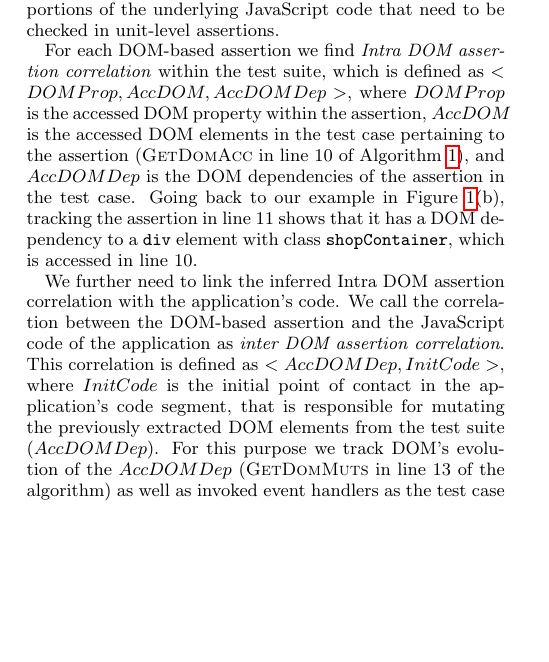
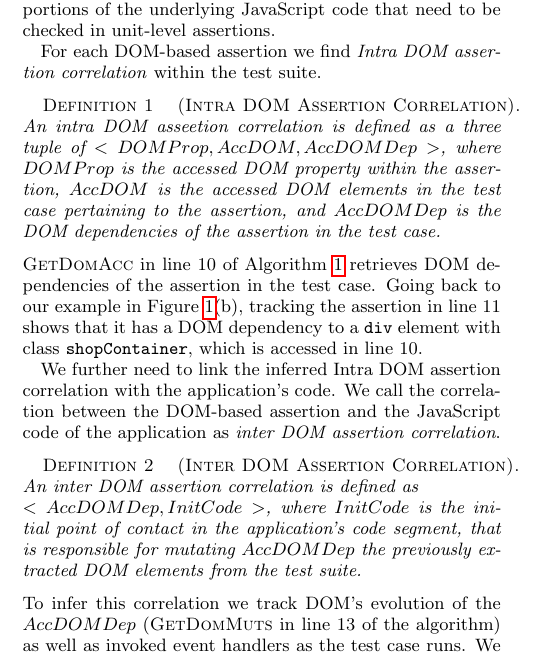
Before and after one commit to mirshokraie/papers, a LaTeX paper (unit-oracle-gen/paper.tex, which reads unit-oracle-gen/extractDomRelatedInfo.tex): part of one column of page 3 of 11, cut so that both start at the same text, the shorter picture padded with empty space. Compiled offline with pdfLaTeX.

Commit message:
more changes

```diff
--- a/unit-oracle-gen/extractDomRelatedInfo.tex
+++ b/unit-oracle-gen/extractDomRelatedInfo.tex
@@ -5,14 +5,21 @@ Any written test case needs to check the correctness of the application's behavi
 DOM-based assertion is defined as $<DOMProp,ExpVal>$, where $DOMProp$ is a DOM element feature (e.g. attribute, and/or textual value), and $ExpVal$ is the correct value expected by the assertion. Through the rest of the paper, we call DOM element feature as DOM property.
 DOM-based assertions play a significant role in our approach as they can guide us towards important portions of the underlying \javascript code that need to be checked in unit-level assertions.
 
-For each DOM-based assertion we find \emph{Intra DOM assertion correlation} within the test suite, which is defined as $<DOMProp, AccDOM, AccDOMDep>$, where $DOMProp$ is the accessed DOM property within the assertion, $AccDOM$ is the accessed DOM elements in the test case pertaining to the assertion (\textsc{GetDomAcc} in line 10 of \algref{algorithm}), and $AccDOMDep$ is the DOM dependencies of the assertion in the test case.
+For each DOM-based assertion we find \emph{Intra DOM assertion correlation} within the test suite.
+\begin{mydef}[Intra DOM Assertion Correlation]
+An intra DOM asseetion correlation is defined as a three tuple of $<DOMProp, AccDOM, AccDOMDep>$, where $DOMProp$ is the accessed DOM property within the assertion, $AccDOM$ is the accessed DOM elements in the test case pertaining to the assertion, and $AccDOMDep$ is the DOM dependencies of the assertion in the test case.
+\end{mydef}
+\textsc{GetDomAcc} in line 10 of \algref{algorithm} retrieves DOM dependencies of the assertion in the test case.
 %, we instrument the test case by wrapping around method calls that accesses DOM elements.
 Going back to our example in \figref{example}(b), tracking the assertion in line 11 shows that it has a DOM dependency to a \code{div} element with class \code{shopContainer}, which is accessed in line 10.
 
 We further need to link the inferred Intra DOM assertion correlation with the application's code.
-We call the correlation between the DOM-based assertion and the \javascript code of the application as \emph{inter DOM assertion correlation}. This correlation is defined as
-$<AccDOMDep, InitCode>$, where $InitCode$ is the initial point of contact in the application's code segment, that is responsible for mutating the previously extracted DOM elements from the test suite ($AccDOMDep$).
-For this purpose we track DOM's evolution of the $AccDOMDep$ (\textsc{GetDomMuts} in line 13 of the algorithm) as well as invoked event handlers as the test case runs.
+We call the correlation between the DOM-based assertion and the \javascript code of the application as \emph{inter DOM assertion correlation}.
+\begin{mydef}[Inter DOM Assertion Correlation]
+An inter DOM assertion correlation is defined as\\
+$<AccDOMDep, InitCode>$, where $InitCode$ is the initial point of contact in the application's code segment, that is responsible for mutating $AccDOMDep$ the previously extracted DOM elements from the test suite.
+\end{mydef}
+To infer this correlation we track DOM's evolution of the $AccDOMDep$ (\textsc{GetDomMuts} in line 13 of the algorithm) as well as invoked event handlers as the test case runs.
 We consider additions and removals of child nodes, changes to attributes, and updates to child text nodes as DOM mutations. For instance, running the sample test case in \figref{example}(b) results in mutating (1) the textual value of \code{div} element with class \code{shopContainer}.
 %We call the correlation between the DOM-based assertion and the \javascript code of the application as \emph{inter DOM assertion correlation}. This correlation is defined as $<AccDOMDep, InitCode>$, where $InitCode$ is the initial point of contact in the application's code segment, that is responsible for mutating the previously extracted DOM elements from the test suite ($AccDOMDep$).
 %We make use of \code{document.onload} event to log the initial DOM state.
```
